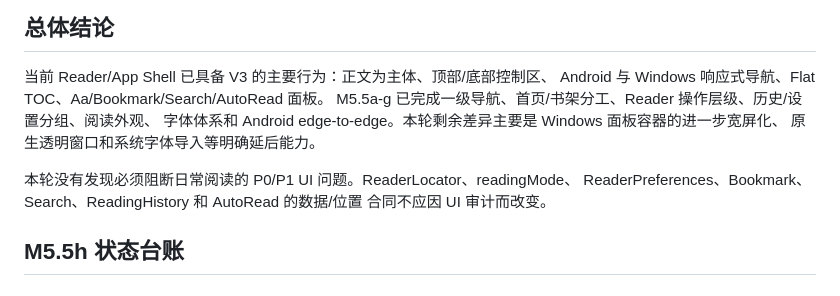
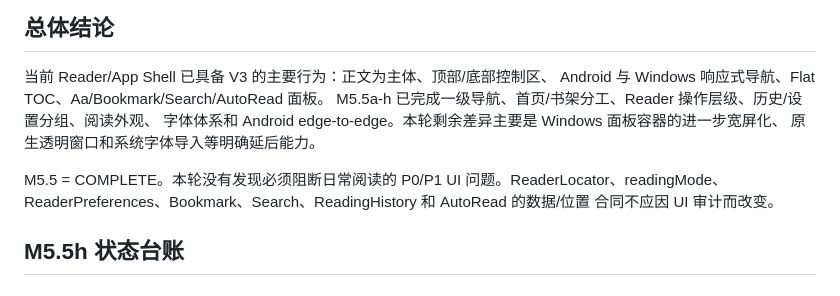
Before and after one commit to siycaoxgh/xaocen-reader, a Markdown page: UI_AUDIT.md, the part around the change. GitHub-like rendering.

Commit message:
docs: mark M5.5 UI audit complete

```diff
--- a/UI_AUDIT.md
+++ b/UI_AUDIT.md
@@ -9,11 +9,11 @@
 
 当前 Reader/App Shell 已具备 V3 的主要行为：正文为主体、顶部/底部控制区、
 Android 与 Windows 响应式导航、Flat TOC、Aa/Bookmark/Search/AutoRead 面板。
-M5.5a-g 已完成一级导航、首页/书架分工、Reader 操作层级、历史/设置分组、阅读外观、
+M5.5a-h 已完成一级导航、首页/书架分工、Reader 操作层级、历史/设置分组、阅读外观、
 字体体系和 Android edge-to-edge。本轮剩余差异主要是 Windows 面板容器的进一步宽屏化、
 原生透明窗口和系统字体导入等明确延后能力。
 
-本轮没有发现必须阻断日常阅读的 P0/P1 UI 问题。ReaderLocator、readingMode、
+M5.5 = COMPLETE。本轮没有发现必须阻断日常阅读的 P0/P1 UI 问题。ReaderLocator、readingMode、
 ReaderPreferences、Bookmark、Search、ReadingHistory 和 AutoRead 的数据/位置
 合同不应因 UI 审计而改变。
 
```
